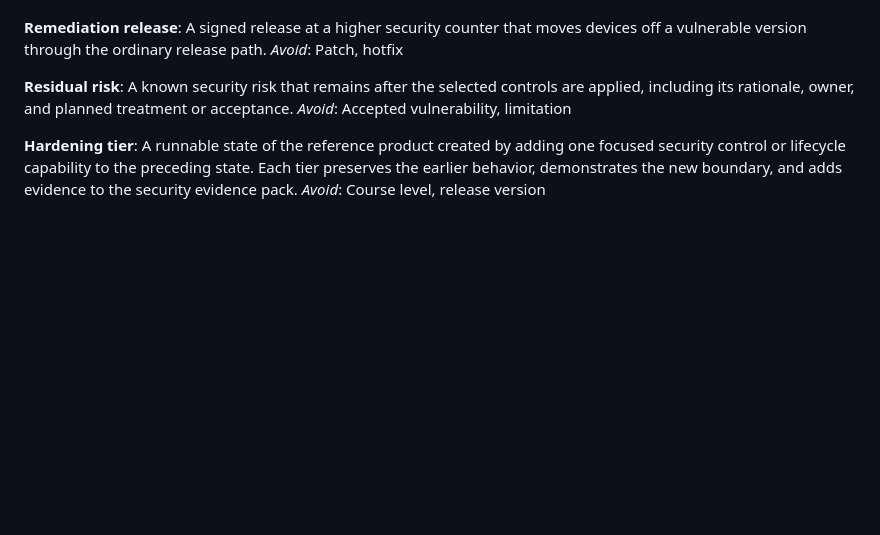
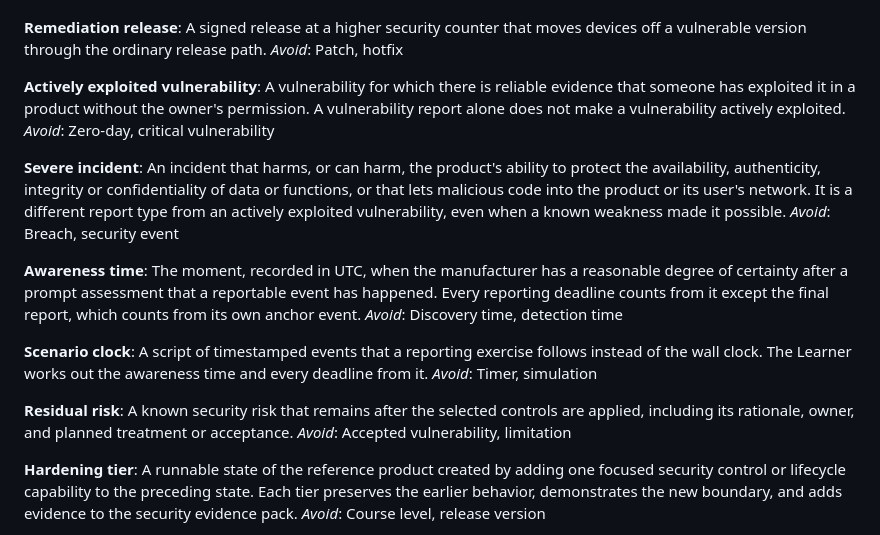
Before and after one commit to tkEmLogic/learning-cyber-security, a Markdown page: CONTEXT.md, the part around the change. GitHub-like rendering; blank space fills up the shorter version.

Commit message:
Add actively exploited vulnerability, severe incident, awareness time and scenario clock to the glossary (#273)
Co-Authored-By: Claude Opus 5.5 (1M context) <noreply@anthropic.com>

```diff
--- a/CONTEXT.md
+++ b/CONTEXT.md
@@ -265,6 +265,33 @@ _Avoid_: Outdated dependency, legacy component
 A signed release at a higher security counter that moves devices off a
 vulnerable version through the ordinary release path.
 _Avoid_: Patch, hotfix
+
+**Actively exploited vulnerability**:
+A vulnerability for which there is reliable evidence that someone has exploited
+it in a product without the owner's permission. A vulnerability report alone
+does not make a vulnerability actively exploited.
+_Avoid_: Zero-day, critical vulnerability
+
+**Severe incident**:
+An incident that harms, or can harm, the product's ability to protect the
+availability, authenticity, integrity or confidentiality of data or functions,
+or that lets malicious code into the product or its user's network. It is a
+different report type from an actively exploited vulnerability, even when a
+known weakness made it possible.
+_Avoid_: Breach, security event
+
+**Awareness time**:
+The moment, recorded in UTC, when the manufacturer has a reasonable degree of
+certainty after a prompt assessment that a reportable event has happened. Every
+reporting deadline counts from it except the final report, which counts from
+its own anchor event.
+_Avoid_: Discovery time, detection time
+
+**Scenario clock**:
+A script of timestamped events that a reporting exercise follows instead of the
+wall clock. The Learner works out the awareness time and every deadline from
+it.
+_Avoid_: Timer, simulation
 
 **Residual risk**:
 A known security risk that remains after the selected controls are applied,
```
